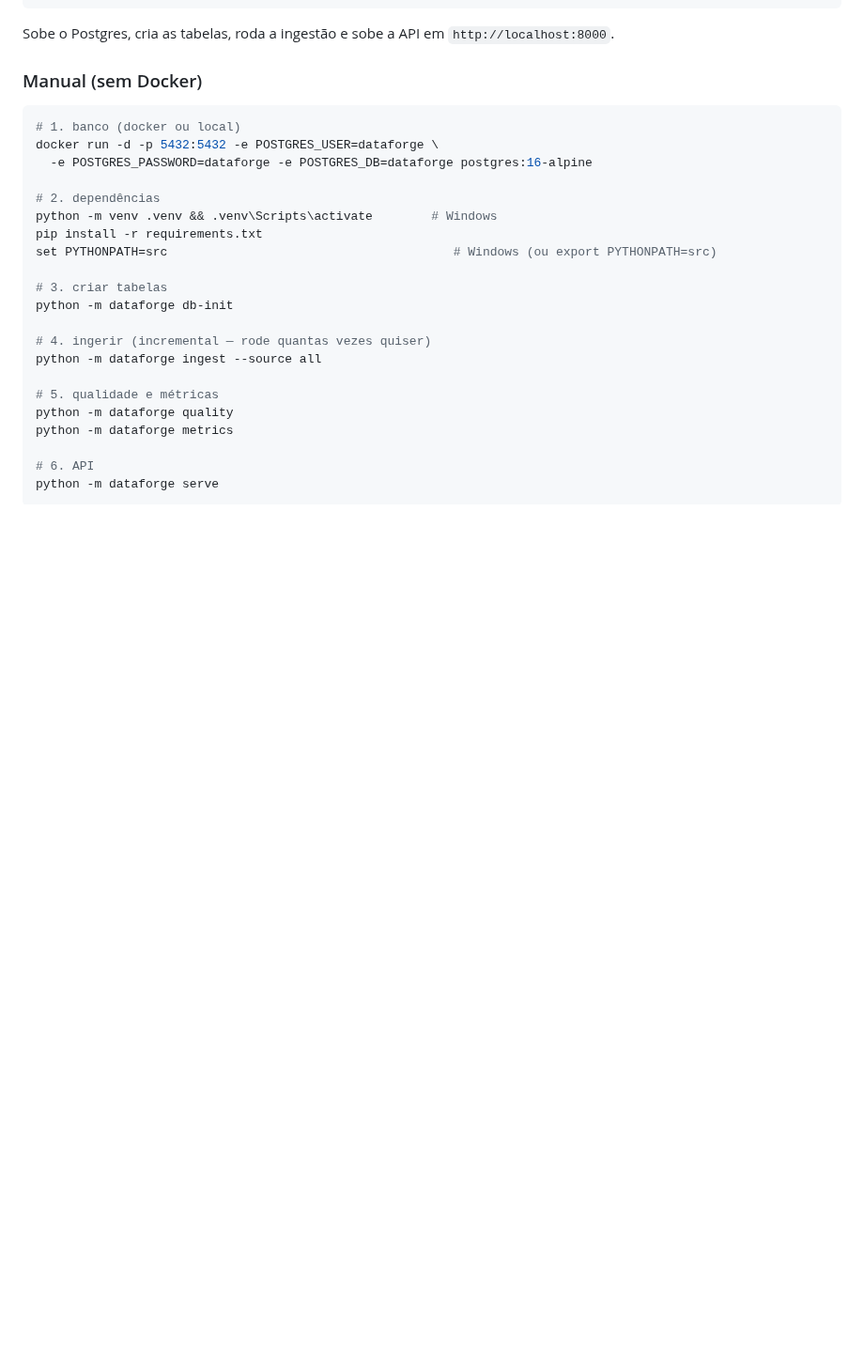
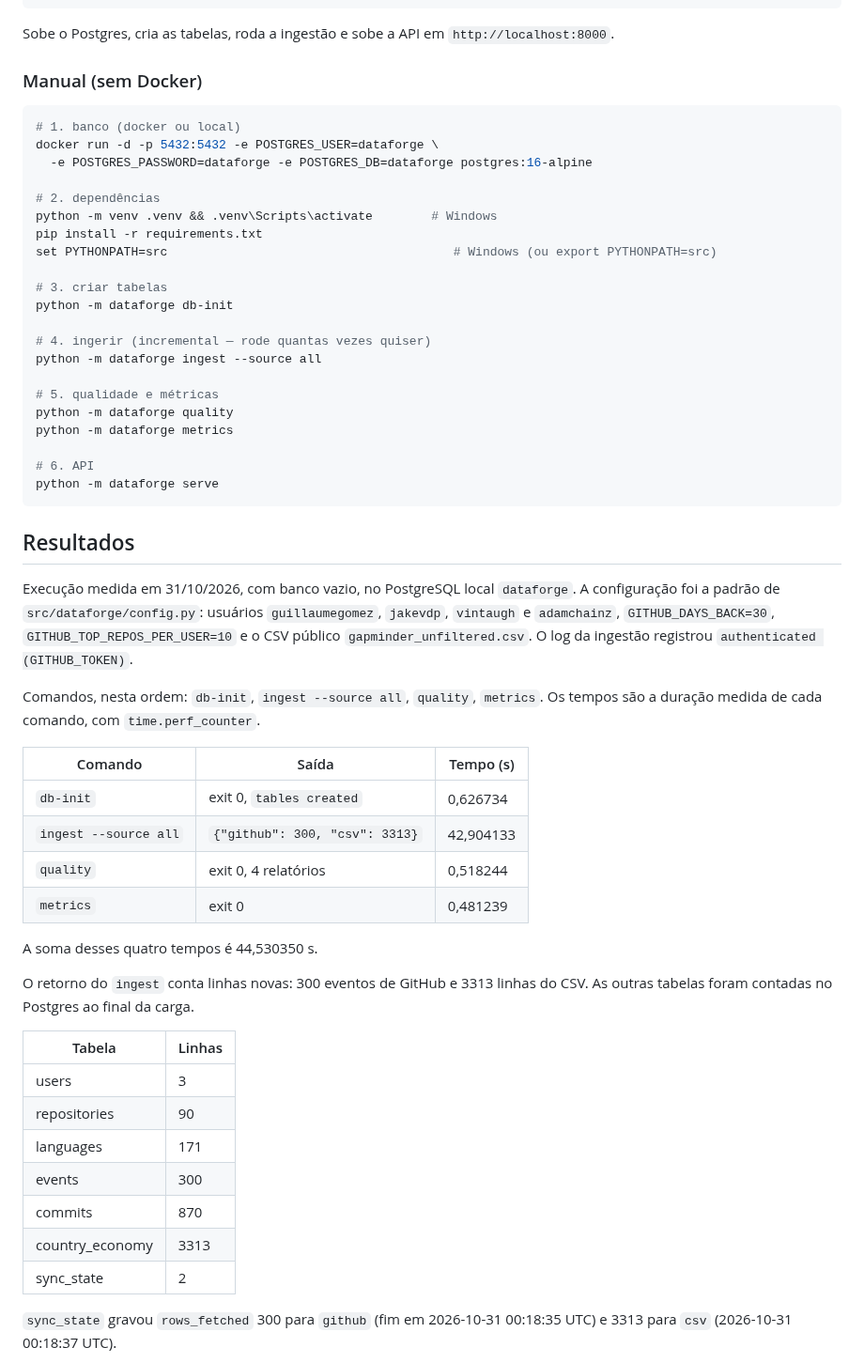
Before and after one commit to JVCSampaio/dataforge, a Markdown page: README.md, the part around one of its changes. Shown at 94% size. GitHub-like rendering; blank space fills up the shorter version.

````diff
--- a/README.md
+++ b/README.md
@@ -96,3 +96,32 @@ python -m dataforge metrics
 python -m dataforge serve
 ```
 
+## Resultados
+
+Execução medida em 31/10/2026, com banco vazio, no PostgreSQL local `dataforge`. A configuração foi a padrão de `src/dataforge/config.py`: usuários `guillaumegomez`, `jakevdp`, `vintaugh` e `adamchainz`, `GITHUB_DAYS_BACK=30`, `GITHUB_TOP_REPOS_PER_USER=10` e o CSV público `gapminder_unfiltered.csv`. O log da ingestão registrou `authenticated (GITHUB_TOKEN)`.
+
+Comandos, nesta ordem: `db-init`, `ingest --source all`, `quality`, `metrics`. Os tempos são a duração medida de cada comando, com `time.perf_counter`.
+
+| Comando | Saída | Tempo (s) |
+|---|---|---|
+| `db-init` | exit 0, `tables created` | 0,626734 |
+| `ingest --source all` | `{"github": 300, "csv": 3313}` | 42,904133 |
+| `quality` | exit 0, 4 relatórios | 0,518244 |
+| `metrics` | exit 0 | 0,481239 |
+
+A soma desses quatro tempos é 44,530350 s.
+
+O retorno do `ingest` conta linhas novas: 300 eventos de GitHub e 3313 linhas do CSV. As outras tabelas foram contadas no Postgres ao final da carga.
+
+| Tabela | Linhas |
+|---|---|
+| users | 3 |
+| repositories | 90 |
+| languages | 171 |
+| events | 300 |
+| commits | 870 |
+| country_economy | 3313 |
+| sync_state | 2 |
+
+`sync_state` gravou `rows_fetched` 300 para `github` (fim em 2026-10-31 00:18:35 UTC) e 3313 para `csv` (2026-10-31 00:18:37 UTC).
+
````
Also changed, not shown: other parts of README.md (+77 -3 lines), docs/resultados-pipeline.png (added), 8 other files.
